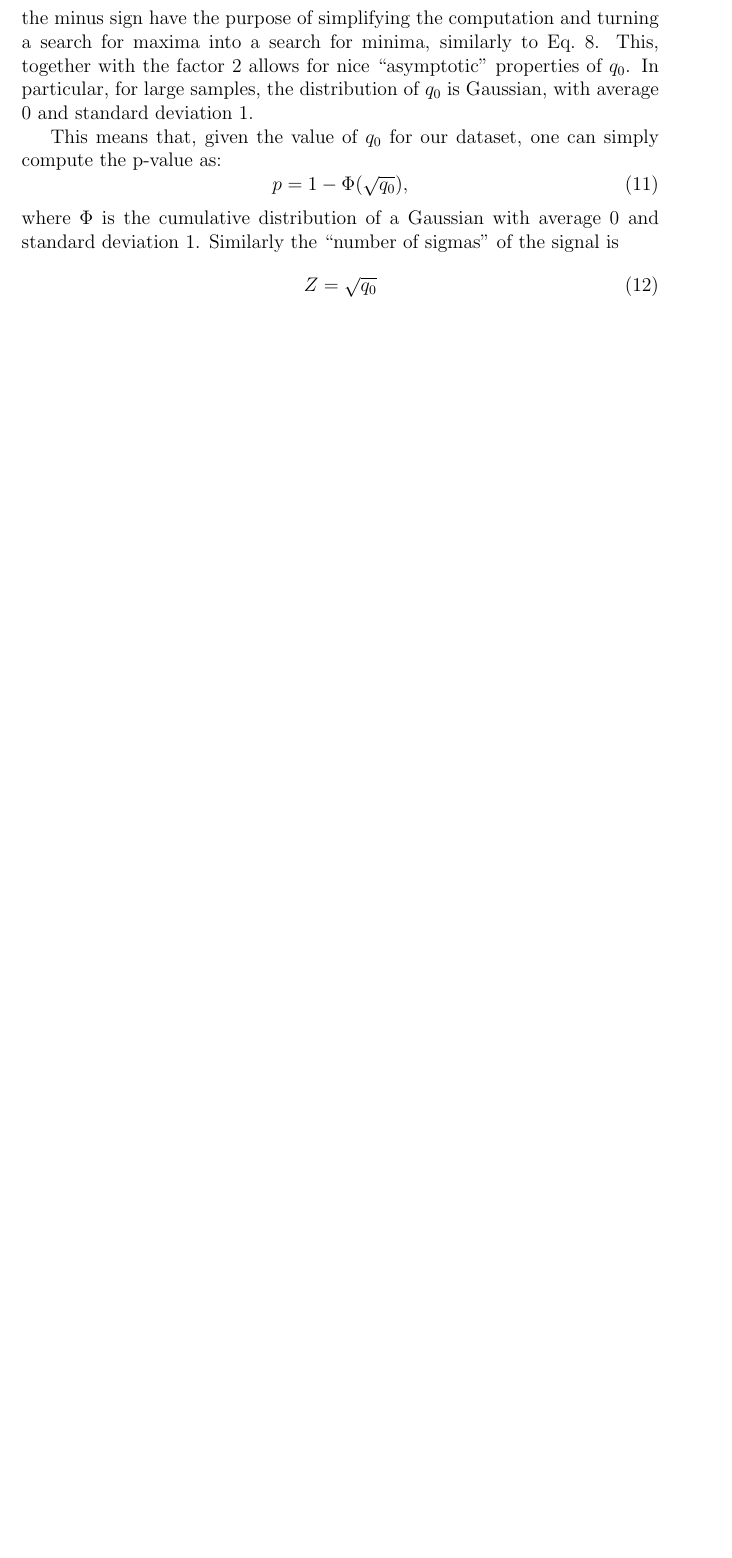
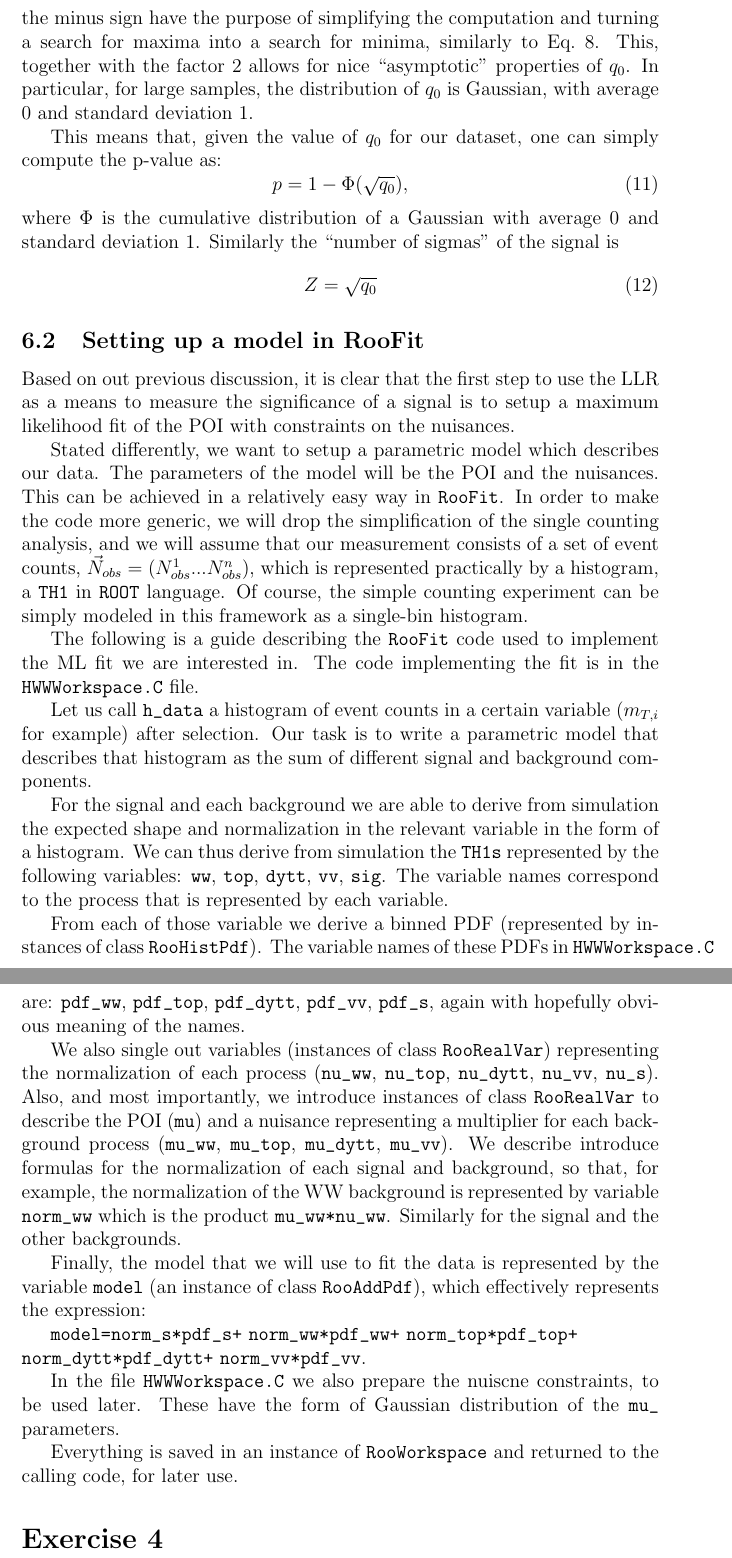
Before and after one commit to lenzip/EsercizioLimiteDispense, a LaTeX paper (limite.tex): part of page 13 of 13 before the commit and two parts of pages 13 and 14 of 14 after it, the two joined at a grey line, cut so that both start at the same text, the shorter picture padded with empty space. Compiled offline with pdfLaTeX.

Commit message:
improved

```diff
--- a/limite.tex
+++ b/limite.tex
@@ -519,8 +519,72 @@ standard deviation 1. Similarly the ``number of sigmas'' of the signal is
 Z=\sqrt{q_0}
 \end{equation}
 
+\subsection{Setting up a model in RooFit}
+Based on out previous discussion, it is clear that the first step to use the
+LLR as a means to measure the significance of a signal is to setup a maximum
+likelihood fit of the POI with constraints on the nuisances.
+
+Stated differently, we want to setup a parametric model which describes our
+data. The parameters of the model will be the POI and the nuisances. This can
+be achieved in a relatively easy way in \verb+RooFit+. In order to make the
+code more generic, we will drop the simplification of the single counting
+analysis, and we will assume that our measurement consists of a set of event counts,
+$\vec{N}_{obs}=(N_{obs}^1...N_{obs}^n)$, which is represented practically by a
+histogram, a \verb+TH1+ in \verb+ROOT+ language. Of course, the simple
+counting experiment can be simply modeled in this framework as a single-bin
+histogram.
+
+The following is a guide describing the \verb+RooFit+ code used to implement the ML
+fit we are interested in. The code implementing the fit is in the
+\verb+HWWWorkspace.C+ file.
+
+Let us call \verb+h_data+ a histogram of event counts in a certain variable
+($m_{T,i}$ for example) after selection. Our task is to write a parametric
+model that describes that histogram as the sum of different signal and
+background components.
+
+For the signal and each background we are able to derive from simulation the
+expected shape and normalization in the relevant variable in the form of a
+histogram. We can thus derive
+from simulation the \verb+TH1s+ represented by the following variables:
+\verb+ww+, \verb+top+, \verb+dytt+, \verb+vv+, \verb+sig+. The variable names
+correspond to the process that is represented by each variable.
+
+From each of those variable we derive a binned PDF (represented by instances
+of class \verb+RooHistPdf+). The variable names of these PDFs in
+\verb+HWWWorkspace.C+ are: \verb+pdf_ww+, \verb+pdf_top+, \verb+pdf_dytt+,
+\verb+pdf_vv+, \verb+pdf_s+, again with hopefully obvious meaning of the
+names.
+
+We also single out variables (instances of class \verb+RooRealVar+)
+representing the normalization of each process (\verb+nu_ww+, \verb+nu_top+,
+\verb+nu_dytt+, \verb+nu_vv+, \verb+nu_s+).
+Also, and most importantly, we introduce instances of class \verb+RooRealVar+
+to describe the POI (\verb+mu+) and a nuisance representing a multiplier for
+each background process (\verb+mu_ww+, \verb+mu_top+,
+\verb+mu_dytt+, \verb+mu_vv+).
+We describe introduce formulas for the normalization of each signal and
+background, so that, for example, the normalization of the WW background is
+represented by variable \verb+norm_ww+ which is the product
+\verb+mu_ww*nu_ww+. Similarly for the signal and the other backgrounds.
+
+Finally, the model that we will use to fit the data is represented by the
+variable \verb+model+ (an instance of class \verb!RooAddPdf!), which effectively represents the expression:
+
+\verb!model=norm_s*pdf_s+!
+\verb!norm_ww*pdf_ww+!
+\verb!norm_top*pdf_top+!\\
+\verb!norm_dytt*pdf_dytt+!
+\verb!norm_vv*pdf_vv!.
+
+In the file \verb+HWWWorkspace.C+ we also prepare the nuiscne constraints, to
+be used later. These have the form of Gaussian distribution of the \verb+mu_+
+parameters.
+
+Everything is saved in an instance of \verb+RooWorkspace+ and returned to the
+calling code, for later use.
+
 \section*{Exercise 4}
-
 
 {\bf Observed significance with LLR}
 
```
Also changed, not shown: limite.pdf.
